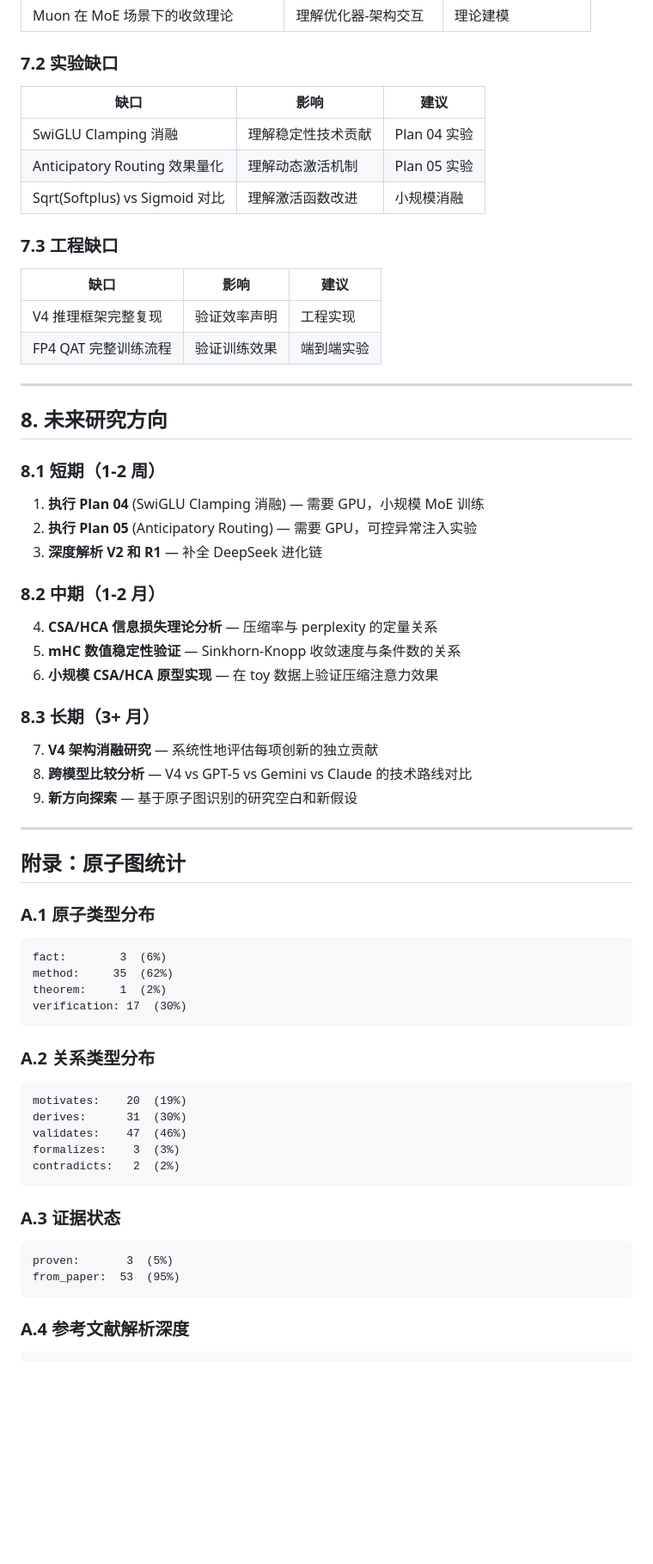
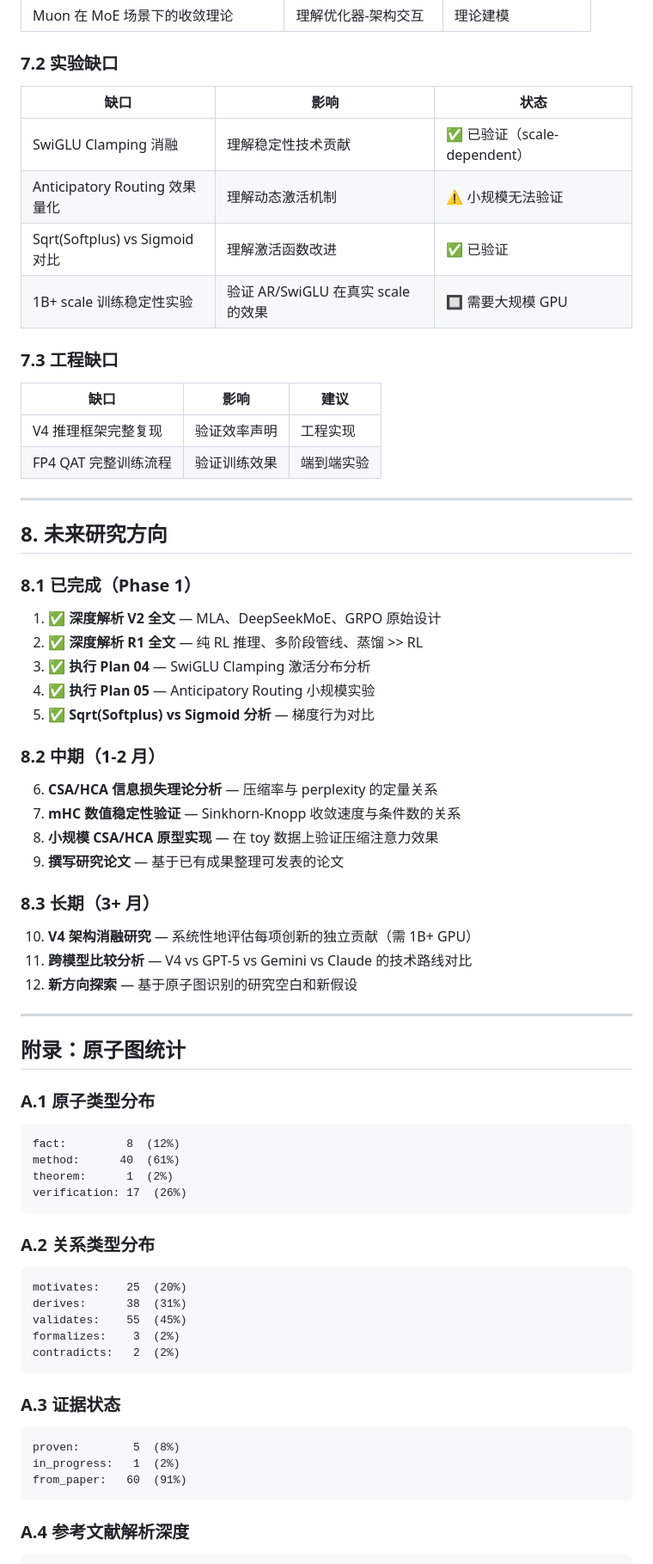
Before and after one commit to gkd2323c/deepseek_v4_research, a Markdown page: research_literature/analysis_report.md, the part around one of its changes. Shown at 86% size. Rendered like a GitHub page; blank space fills up the shorter version.

````diff
--- a/research_literature/analysis_report.md
+++ b/research_literature/analysis_report.md
@@ -298,11 +354,12 @@ CSA/HCA 的效率优势在 1M token 场景下最为显著，但：
 
 ### 7.2 实验缺口
 
-| 缺口 | 影响 | 建议 |
+| 缺口 | 影响 | 状态 |
 |------|------|------|
-| SwiGLU Clamping 消融 | 理解稳定性技术贡献 | Plan 04 实验 |
-| Anticipatory Routing 效果量化 | 理解动态激活机制 | Plan 05 实验 |
-| Sqrt(Softplus) vs Sigmoid 对比 | 理解激活函数改进 | 小规模消融 |
+| SwiGLU Clamping 消融 | 理解稳定性技术贡献 | ✅ 已验证（scale-dependent） |
+| Anticipatory Routing 效果量化 | 理解动态激活机制 | ⚠️ 小规模无法验证 |
+| Sqrt(Softplus) vs Sigmoid 对比 | 理解激活函数改进 | ✅ 已验证 |
+| 1B+ scale 训练稳定性实验 | 验证 AR/SwiGLU 在真实 scale 的效果 | 🔲 需要大规模 GPU |
 
 ### 7.3 工程缺口
 
@@ -315,23 +372,26 @@ CSA/HCA 的效率优势在 1M token 场景下最为显著，但：
 
 ## 8. 未来研究方向
 
-### 8.1 短期（1-2 周）
+### 8.1 已完成（Phase 1）
 
-1. **执行 Plan 04** (SwiGLU Clamping 消融) — 需要 GPU，小规模 MoE 训练
-2. **执行 Plan 05** (Anticipatory Routing) — 需要 GPU，可控异常注入实验
-3. **深度解析 V2 和 R1** — 补全 DeepSeek 进化链
+1. ✅ **深度解析 V2 全文** — MLA、DeepSeekMoE、GRPO 原始设计
+2. ✅ **深度解析 R1 全文** — 纯 RL 推理、多阶段管线、蒸馏 >> RL
+3. ✅ **执行 Plan 04** — SwiGLU Clamping 激活分布分析
+4. ✅ **执行 Plan 05** — Anticipatory Routing 小规模实验
+5. ✅ **Sqrt(Softplus) vs Sigmoid 分析** — 梯度行为对比
 
 ### 8.2 中期（1-2 月）
 
-4. **CSA/HCA 信息损失理论分析** — 压缩率与 perplexity 的定量关系
-5. **mHC 数值稳定性验证** — Sinkhorn-Knopp 收敛速度与条件数的关系
-6. **小规模 CSA/HCA 原型实现** — 在 toy 数据上验证压缩注意力效果
+6. **CSA/HCA 信息损失理论分析** — 压缩率与 perplexity 的定量关系
+7. **mHC 数值稳定性验证** — Sinkhorn-Knopp 收敛速度与条件数的关系
+8. **小规模 CSA/HCA 原型实现** — 在 toy 数据上验证压缩注意力效果
+9. **撰写研究论文** — 基于已有成果整理可发表的论文
 
 ### 8.3 长期（3+ 月）
 
-7. **V4 架构消融研究** — 系统性地评估每项创新的独立贡献
-8. **跨模型比较分析** — V4 vs GPT-5 vs Gemini vs Claude 的技术路线对比
-9. **新方向探索** — 基于原子图识别的研究空白和新假设
+10. **V4 架构消融研究** — 系统性地评估每项创新的独立贡献（需 1B+ GPU）
+11. **跨模型比较分析** — V4 vs GPT-5 vs Gemini vs Claude 的技术路线对比
+12. **新方向探索** — 基于原子图识别的研究空白和新假设
 
 ---
 
@@ -340,27 +400,28 @@ CSA/HCA 的效率优势在 1M token 场景下最为显著，但：
 ### A.1 原子类型分布
 
 ```
-fact:        3  (6%)
-method:     35  (62%)
-theorem:     1  (2%)
-verification: 17  (30%)
+fact:         8  (12%)
+method:      40  (61%)
+theorem:      1  (2%)
+verification: 17  (26%)
 ```
 
 ### A.2 关系类型分布
 
 ```
-motivates:    20  (19%)
-derives:      31  (30%)
-validates:    47  (46%)
-formalizes:    3  (3%)
+motivates:    25  (20%)
+derives:      38  (31%)
+validates:    55  (45%)
+formalizes:    3  (2%)
 contradicts:   2  (2%)
 ```
 
 ### A.3 证据状态
 
 ```
-proven:       3  (5%)
-from_paper:  53  (95%)
+proven:        5  (8%)
+in_progress:   1  (2%)
+from_paper:   60  (91%)
 ```
 
 ### A.4 参考文献解析深度
````
Also changed, not shown: other parts of research_literature/analysis_report.md (+78 -22 lines).
